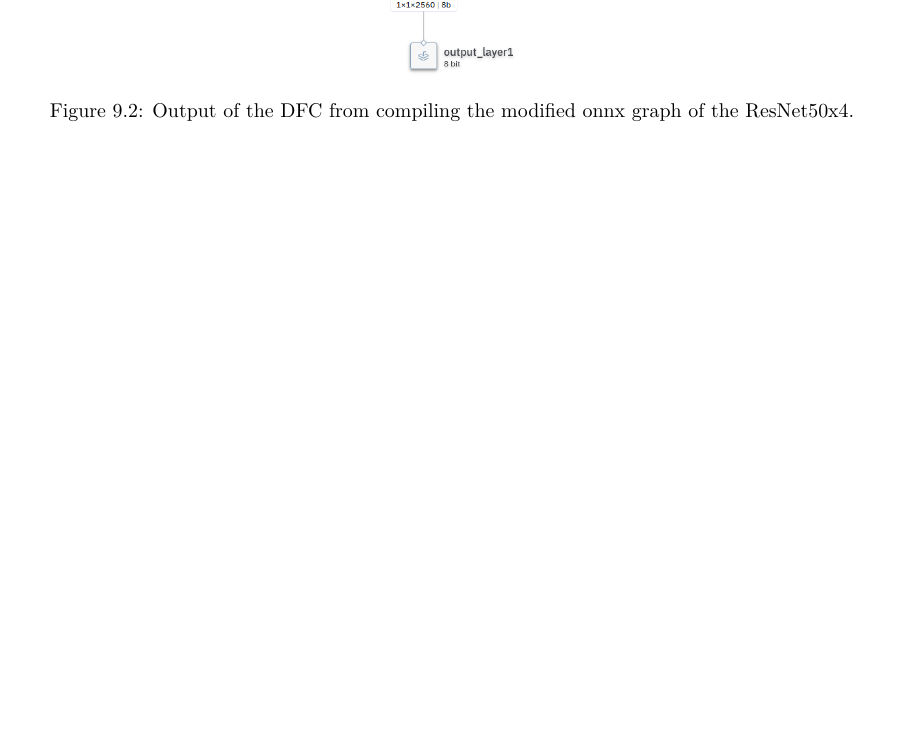
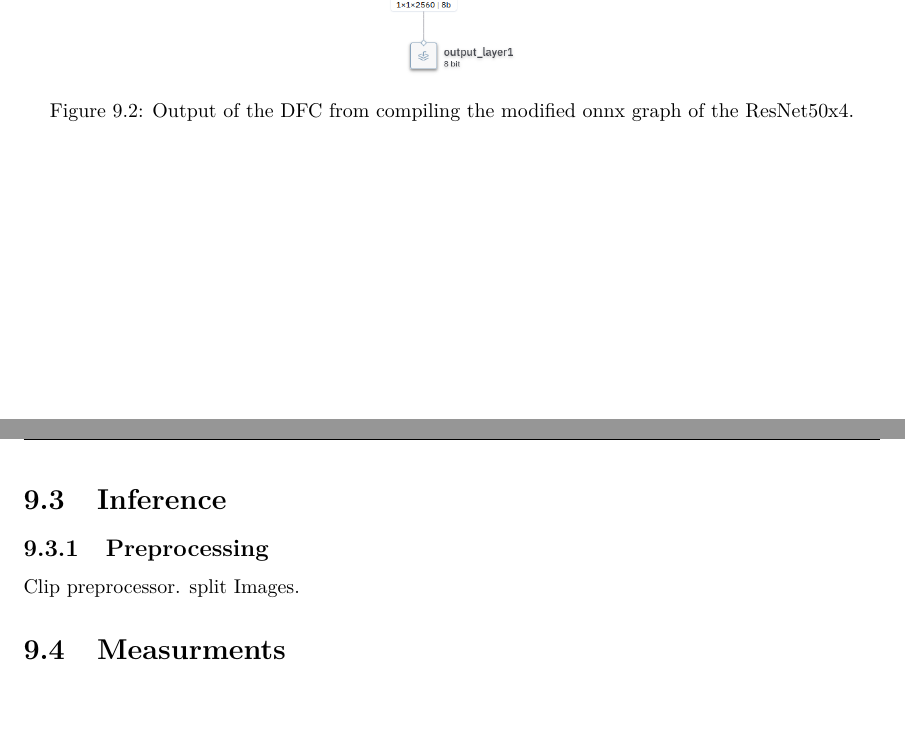
Before and after one commit to xXAlgoorXx/Projektarbeit1_doku, a LaTeX thesis (Dokumentation/main.tex, which reads Dokumentation/text/methods.tex): part of page 26 of 32 before the commit and two parts of pages 26 and 27 of 33 after it, the two joined at a grey line, cut so that both start at the same text, the shorter picture padded with empty space. Compiled offline with pdfLaTeX.

Commit message:
text stub added

```diff
--- a/Dokumentation/text/methods.tex
+++ b/Dokumentation/text/methods.tex
@@ -48,4 +48,11 @@ in the fogure the combination of the last dimensions can be seen.
     \label{fig:implementation:compareRN50x4qunathar}
 \end{figure}
 
+\section{Inference}
+
+\subsection{Preprocessing}
+
+Clip preprocessor.
+split Images.
+
 \section{Measurments}
```
